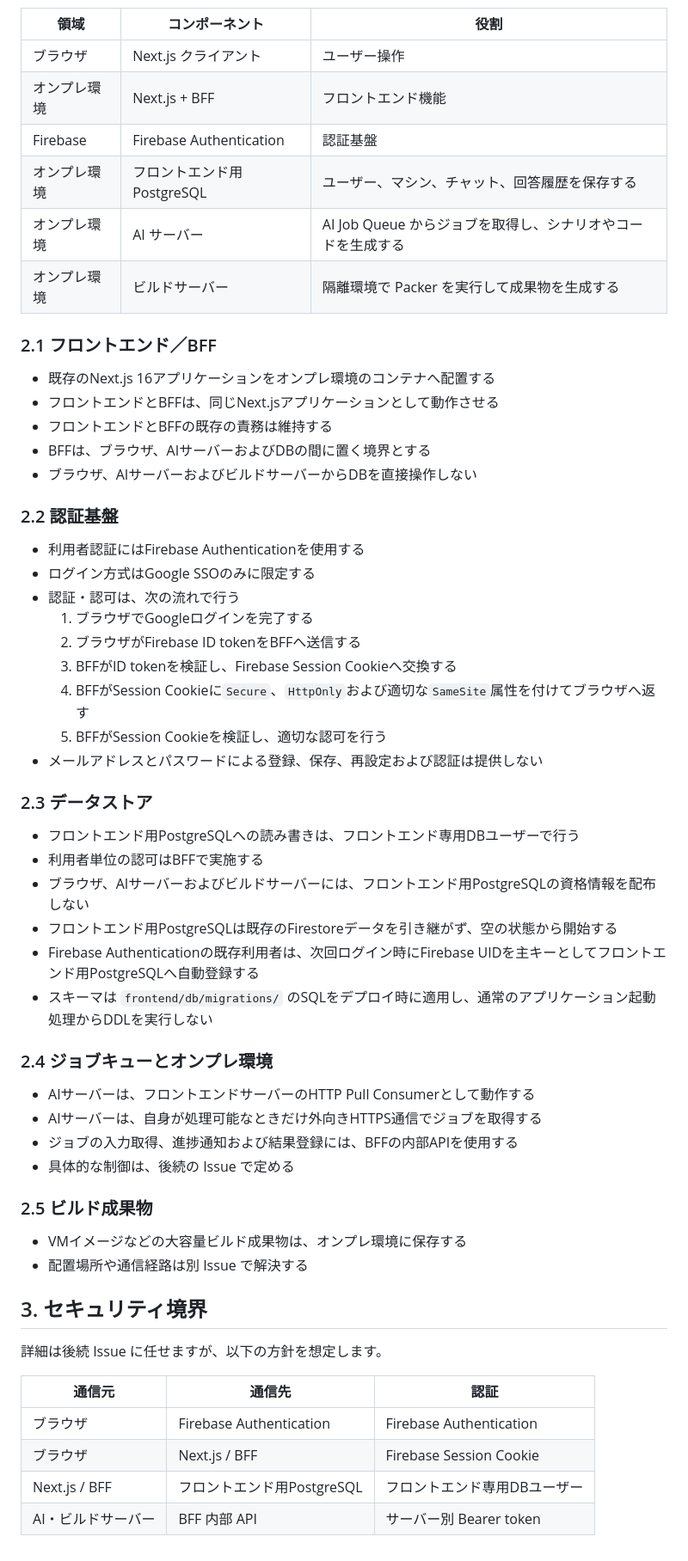
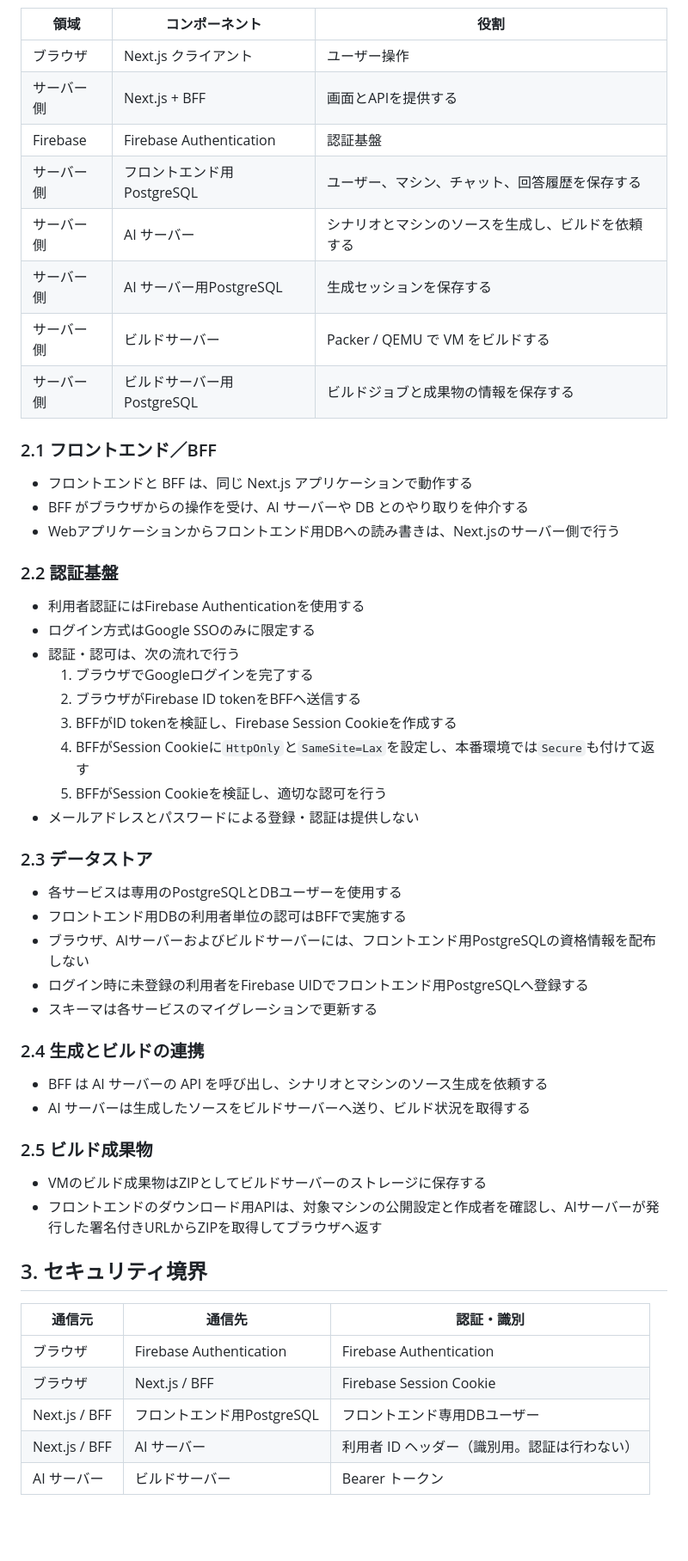
Before and after one commit to Undanomi/UNSAFE, a Markdown page: docs/spec.md, the part around one of its changes. Shown at 86% size. Drawn GitHub-style; blank space fills up the shorter version.

Commit message:
docs: update spec.md

```diff
--- a/docs/spec.md
+++ b/docs/spec.md
@@ -18,19 +17,19 @@ API、データ構造、ジョブ制御、移行および運用の詳細設計
 | 領域 | コンポーネント | 役割 |
 | --- | --- | --- |
 | ブラウザ | Next.js クライアント | ユーザー操作 |
-| オンプレ環境 | Next.js + BFF | フロントエンド機能 |
+| サーバー側 | Next.js + BFF | 画面とAPIを提供する |
 | Firebase | Firebase Authentication | 認証基盤 |
-| オンプレ環境 | フロントエンド用PostgreSQL | ユーザー、マシン、チャット、回答履歴を保存する |
-| オンプレ環境 | AI サーバー | AI Job Queue からジョブを取得し、シナリオやコードを生成する |
-| オンプレ環境 | ビルドサーバー | 隔離環境で Packer を実行して成果物を生成する |
+| サーバー側 | フロントエンド用PostgreSQL | ユーザー、マシン、チャット、回答履歴を保存する |
+| サーバー側 | AI サーバー | シナリオとマシンのソースを生成し、ビルドを依頼する |
+| サーバー側 | AI サーバー用PostgreSQL | 生成セッションを保存する |
+| サーバー側 | ビルドサーバー | Packer / QEMU で VM をビルドする |
+| サーバー側 | ビルドサーバー用PostgreSQL | ビルドジョブと成果物の情報を保存する |
 
 ### 2.1 フロントエンド／BFF
 
-- 既存のNext.js 16アプリケーションをオンプレ環境のコンテナへ配置する
-- フロントエンドとBFFは、同じNext.jsアプリケーションとして動作させる
-- フロントエンドとBFFの既存の責務は維持する
-- BFFは、ブラウザ、AIサーバーおよびDBの間に置く境界とする
-- ブラウザ、AIサーバーおよびビルドサーバーからDBを直接操作しない
+- フロントエンドと BFF は、同じ Next.js アプリケーションで動作する
+- BFF がブラウザからの操作を受け、AI サーバーや DB とのやり取りを仲介する
+- Webアプリケーションからフロントエンド用DBへの読み書きは、Next.jsのサーバー側で行う
 
 ### 2.2 認証基盤
 
@@ -39,39 +38,35 @@ API、データ構造、ジョブ制御、移行および運用の詳細設計
 - 認証・認可は、次の流れで行う
   1. ブラウザでGoogleログインを完了する
   2. ブラウザがFirebase ID tokenをBFFへ送信する
-  3. BFFがID tokenを検証し、Firebase Session Cookieへ交換する
-  4. BFFがSession Cookieに`Secure`、`HttpOnly`および適切な`SameSite`属性を付けてブラウザへ返す
+  3. BFFがID tokenを検証し、Firebase Session Cookieを作成する
+  4. BFFがSession Cookieに`HttpOnly`と`SameSite=Lax`を設定し、本番環境では`Secure`も付けて返す
   5. BFFがSession Cookieを検証し、適切な認可を行う
-- メールアドレスとパスワードによる登録、保存、再設定および認証は提供しない
+- メールアドレスとパスワードによる登録・認証は提供しない
 
 ### 2.3 データストア
 
-- フロントエンド用PostgreSQLへの読み書きは、フロントエンド専用DBユーザーで行う
-- 利用者単位の認可はBFFで実施する
+- 各サービスは専用のPostgreSQLとDBユーザーを使用する
+- フロントエンド用DBの利用者単位の認可はBFFで実施する
 - ブラウザ、AIサーバーおよびビルドサーバーには、フロントエンド用PostgreSQLの資格情報を配布しない
-- フロントエンド用PostgreSQLは既存のFirestoreデータを引き継がず、空の状態から開始する
-- Firebase Authenticationの既存利用者は、次回ログイン時にFirebase UIDを主キーとしてフロントエンド用PostgreSQLへ自動登録する
-- スキーマは `frontend/db/migrations/` のSQLをデプロイ時に適用し、通常のアプリケーション起動処理からDDLを実行しない
+- ログイン時に未登録の利用者をFirebase UIDでフロントエンド用PostgreSQLへ登録する
+- スキーマは各サービスのマイグレーションで更新する
 
-### 2.4 ジョブキューとオンプレ環境
+### 2.4 生成とビルドの連携
 
-- AIサーバーは、フロントエンドサーバーのHTTP Pull Consumerとして動作する
-- AIサーバーは、自身が処理可能なときだけ外向きHTTPS通信でジョブを取得する
-- ジョブの入力取得、進捗通知および結果登録には、BFFの内部APIを使用する
-- 具体的な制御は、後続の Issue で定める
+- BFF は AI サーバーの API を呼び出し、シナリオとマシンのソース生成を依頼する
+- AI サーバーは生成したソースをビルドサーバーへ送り、ビルド状況を取得する
 
 ### 2.5 ビルド成果物
 
-- VMイメージなどの大容量ビルド成果物は、オンプレ環境に保存する
-- 配置場所や通信経路は別 Issue で解決する
+- VMのビルド成果物はZIPとしてビルドサーバーのストレージに保存する
+- フロントエンドのダウンロード用APIは、対象マシンの公開設定と作成者を確認し、AIサーバーが発行した署名付きURLからZIPを取得してブラウザへ返す
 
 ## 3. セキュリティ境界
 
-詳細は後続 Issue に任せますが、以下の方針を想定します。
-
-| 通信元 | 通信先 | 認証 |
+| 通信元 | 通信先 | 認証・識別 |
 | --- | --- | --- |
 | ブラウザ | Firebase Authentication | Firebase Authentication |
 | ブラウザ | Next.js / BFF | Firebase Session Cookie |
 | Next.js / BFF | フロントエンド用PostgreSQL | フロントエンド専用DBユーザー |
-| AI・ビルドサーバー | BFF 内部 API | サーバー別 Bearer token |
+| Next.js / BFF | AI サーバー | 利用者 ID ヘッダー（識別用。認証は行わない） |
+| AI サーバー | ビルドサーバー | Bearer トークン |
```
Also changed, not shown: other parts of docs/spec.md (+2 -3 lines).
